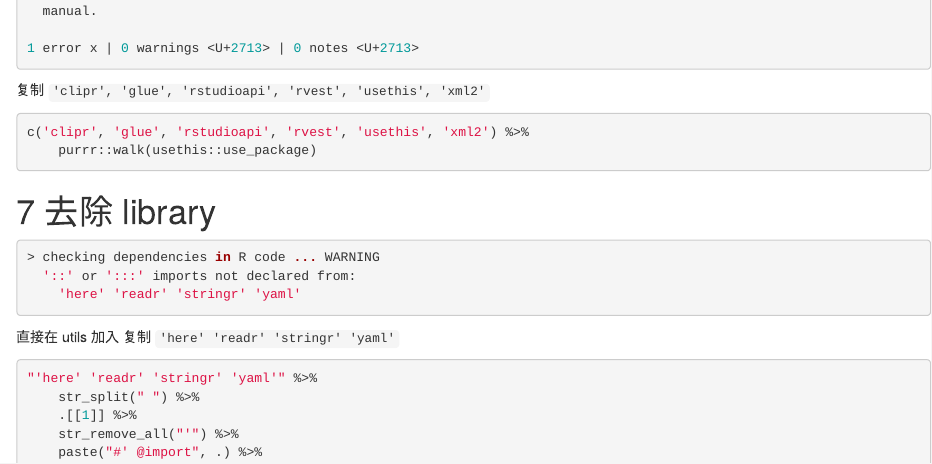
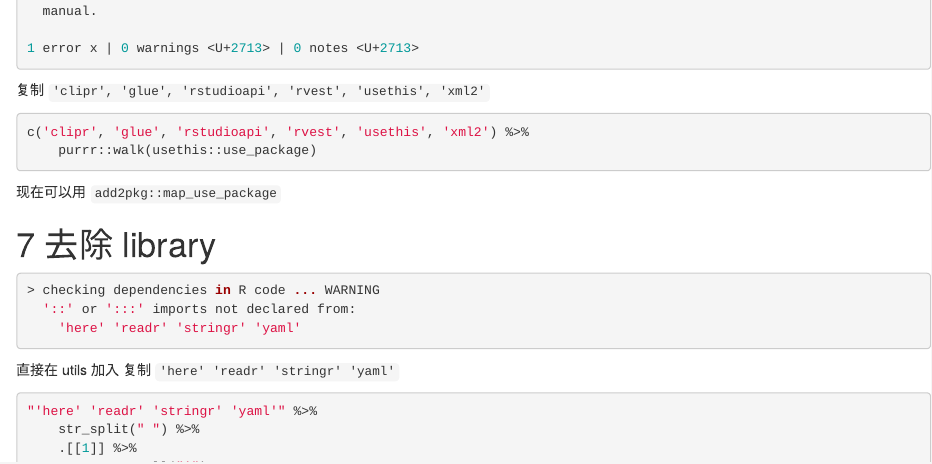
Before and after one commit to JiaxiangBU/learn_dev_pkg, an R Markdown document (cookbook.Rmd): the page in a window 1100 px wide, from 2080 px down. Rendered offline with R 4.5, knitr and Pandoc, with nearby package versions; drawn as R Markdown's standard HTML page in place of the format the file asks for.

Commit message:
build gitbook

````diff
--- a/cookbook.Rmd
+++ b/cookbook.Rmd
@@ -140,6 +140,8 @@ Exited with status 1.
 c('clipr', 'glue', 'rstudioapi', 'rvest', 'usethis', 'xml2') %>%
     purrr::walk(usethis::use_package)
 ```
+
+现在可以用 `add2pkg::map_use_package`
 
 # 去除 library
 
````
Also changed, not shown: cookbook.html.
